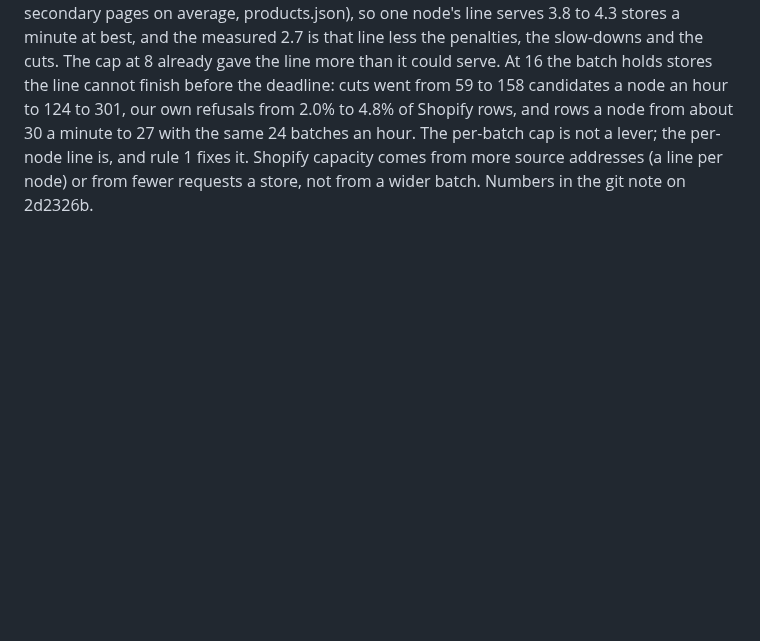
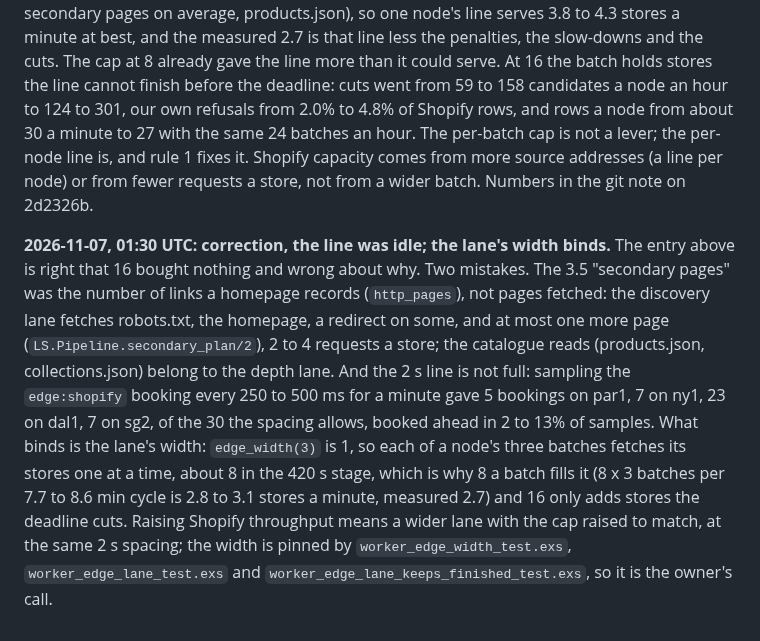
Before and after one commit to giushansen/list_signal, a Markdown page: docs/crawl-capacity.md, the part around the change. Rendered like a GitHub page; blank space fills up the shorter version.

Commit message:
Docs: the Shopify line was idle; the edge lane's width is what binds
3176e78 concluded that the per-batch cap at 16 bought nothing, which
holds, and explained it with a saturated 2 s Shopify line and 7 to 8
requests a store, which does not. The 3.5 "secondary pages" behind
that figure was the count of links a homepage records, not pages
fetched; the discovery lane fetches robots.txt, the homepage, a hop on
some and at most one more page, 2 to 4 requests a store.

Measured 2026-11-07 by sampling the edge:shopify booking for 60 s on
four nodes: 5, 7, 23 and 7 bookings of the 30 the spacing allows,
booked ahead in 2 to 13% of samples. The line idles. The limit is
edge_width(3) = 1, one store at a time per batch, about 8 in the 420 s
stage: 8 x 3 batches per 7.7 to 8.6 min cycle is 2.8 to 3.1 stores a
minute against 2.7 measured. A wider lane with the cap raised to match
is the lever, at the same spacing; three existing tests pin the width,
so that is the owner's decision.

Co-Authored-By: Claude Opus 5.5 <noreply@anthropic.com>

```diff
--- a/docs/crawl-capacity.md
+++ b/docs/crawl-capacity.md
@@ -322,3 +322,22 @@ batches an hour. The per-batch cap is not a lever; the per-node line is,
 and rule 1 fixes it. Shopify capacity comes from more source addresses
 (a line per node) or from fewer requests a store, not from a wider
 batch. Numbers in the git note on 2d2326b.
+
+**2026-11-07, 01:30 UTC: correction, the line was idle; the lane's width
+binds.** The entry above is right that 16 bought nothing and wrong about
+why. Two mistakes. The 3.5 "secondary pages" was the number of links a
+homepage records (`http_pages`), not pages fetched: the discovery lane
+fetches robots.txt, the homepage, a redirect on some, and at most one
+more page (`LS.Pipeline.secondary_plan/2`), 2 to 4 requests a store; the
+catalogue reads (products.json, collections.json) belong to the depth
+lane. And the 2 s line is not full: sampling the `edge:shopify` booking
+every 250 to 500 ms for a minute gave 5 bookings on par1, 7 on ny1, 23 on
+dal1, 7 on sg2, of the 30 the spacing allows, booked ahead in 2 to 13% of
+samples. What binds is the lane's width: `edge_width(3)` is 1, so each of
+a node's three batches fetches its stores one at a time, about 8 in the
+420 s stage, which is why 8 a batch fills it (8 x 3 batches per 7.7 to
+8.6 min cycle is 2.8 to 3.1 stores a minute, measured 2.7) and 16 only
+adds stores the deadline cuts. Raising Shopify throughput means a wider
+lane with the cap raised to match, at the same 2 s spacing; the width is
+pinned by `worker_edge_width_test.exs`, `worker_edge_lane_test.exs` and
+`worker_edge_lane_keeps_finished_test.exs`, so it is the owner's call.
```
